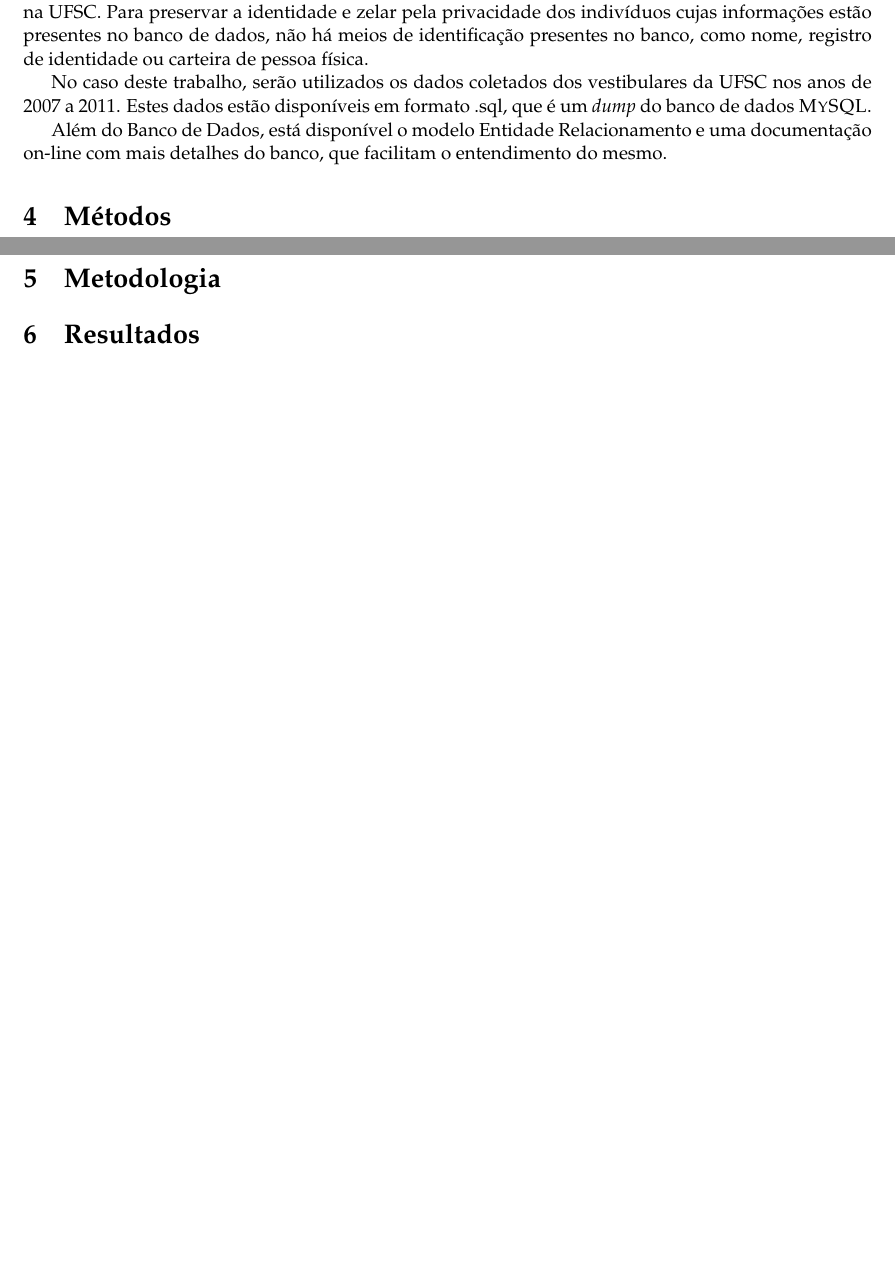
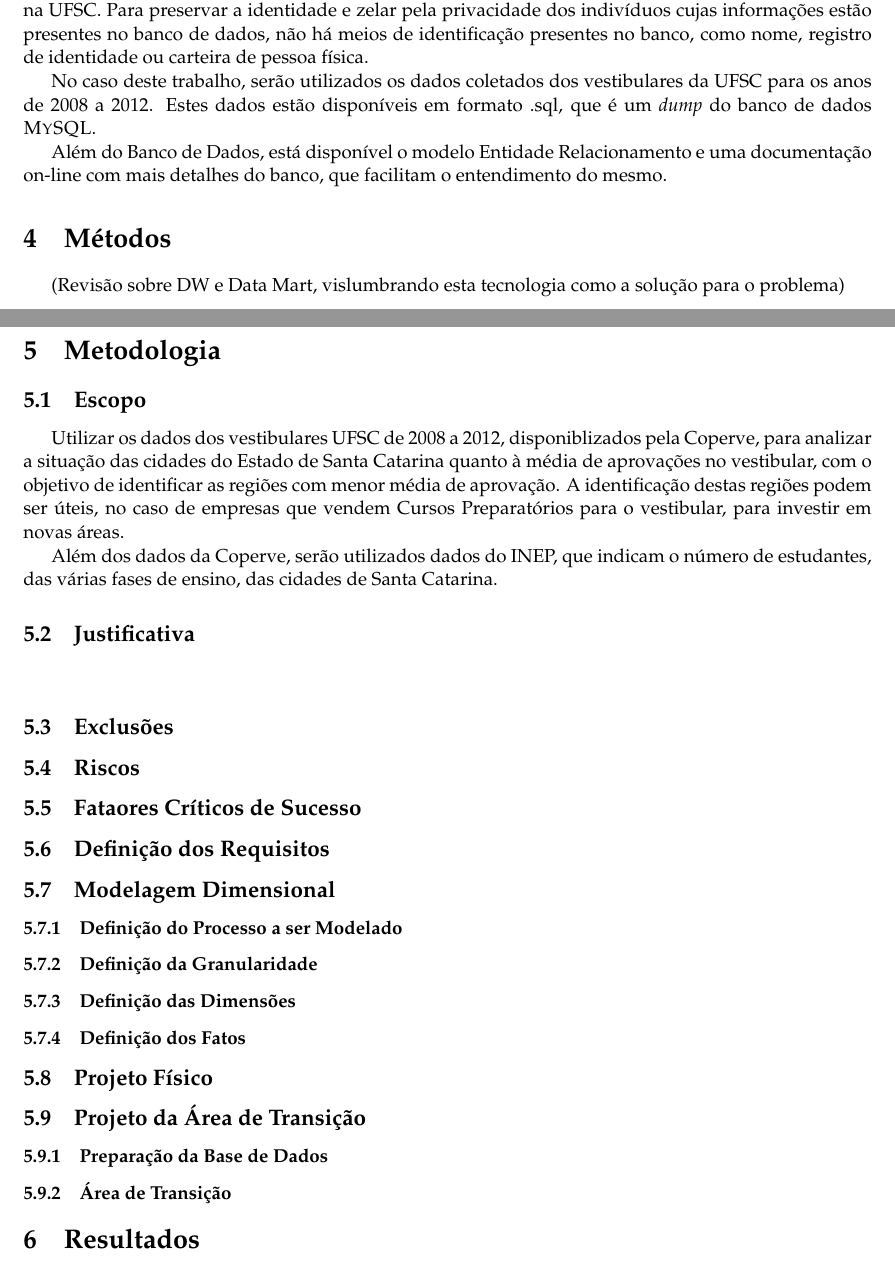
Before and after one commit to fabreko/catherine, a LaTeX document (docs/tex/dw.tex): two parts of pages 3 and 4 of 6, joined at a grey line, cut so that both start at the same text, the shorter picture padded with empty space. Compiled offline with pdfLaTeX; the source files are stored in an older character set and shown here as Unicode.

Commit message:
Modificações no documento.

```diff
--- a/docs/tex/dw.tex
+++ b/docs/tex/dw.tex
@@ -68,13 +68,32 @@
 
 	\section{Materiais}
 	\indent Os dados de candidatos que prestaram vestibular foram disponibilizados pela Comissão Permanente do Vestibular (COPERVE), que é a responsável por realizar o concurso vestibular para ingresso na UFSC. Para preservar a identidade e zelar pela privacidade dos indivíduos cujas informações estão presentes no banco de dados, não há meios de identificação presentes no banco, como nome, registro de identidade ou carteira de pessoa física.\\
-	\indent No caso deste trabalho, serão utilizados os dados coletados dos vestibulares da UFSC nos anos de 2007 a 2011. Estes dados estão disponíveis em formato .sql, que é um \emph{dump} do banco de dados \textsc{MySQL}.\\
+	\indent No caso deste trabalho, serão utilizados os dados coletados dos vestibulares da UFSC para os anos de 2008 a 2012. Estes dados estão disponíveis em formato .sql, que é um \emph{dump} do banco de dados \textsc{MySQL}.\\
 	\indent Além do Banco de Dados, está disponível o modelo Entidade Relacionamento e uma documentação on-line com mais detalhes do banco, que facilitam o entendimento do mesmo.
 
 	\section{Métodos}
-	\indent
+	\indent (Revisão sobre DW e Data Mart, vislumbrando esta tecnologia como a solução para o problema)
 
 	\section{Metodologia}
+	\subsection{Escopo}
+	\indent Utilizar os dados dos vestibulares UFSC de 2008 a 2012, disponiblizados pela Coperve, para analizar a situação das cidades do Estado de Santa Catarina quanto à média de aprovações no vestibular, com o objetivo de identificar as regiões com menor média de aprovação. A identificação destas regiões podem ser úteis, no caso de empresas que vendem Cursos Preparatórios para o vestibular, para investir em novas áreas.\\
+	\indent Além dos dados da Coperve, serão utilizados dados do INEP, que indicam o número de estudantes, das várias fases de ensino, das cidades de Santa Catarina.
+	\subsection{Justificativa}
+	\indent
+	\subsection{Exclusões}
+	\subsection{Riscos}
+	\subsection{Fataores Críticos de Sucesso}
+	\subsection{Definição dos Requisitos}
+	\subsection{Modelagem Dimensional}
+	\subsubsection{Definição do Processo a ser Modelado}
+	\subsubsection{Definição da Granularidade}
+	\subsubsection{Definição das Dimensões}
+	\subsubsection{Definição dos Fatos}
+	\subsection{Projeto Físico}
+	\subsection{Projeto da Área de Transição}
+	\subsubsection{Preparação da Base de Dados}
+	\subsubsection{Área de Transição}
+
 	\section{Resultados}
 	\section{Conclusão e Trabalhos Futuros}
 	\section{Bibliografia}
```
Also changed, not shown: docs/tex/dw.pdf, docs/tex/dw.tex (4 more changed lines), 3 other files.
